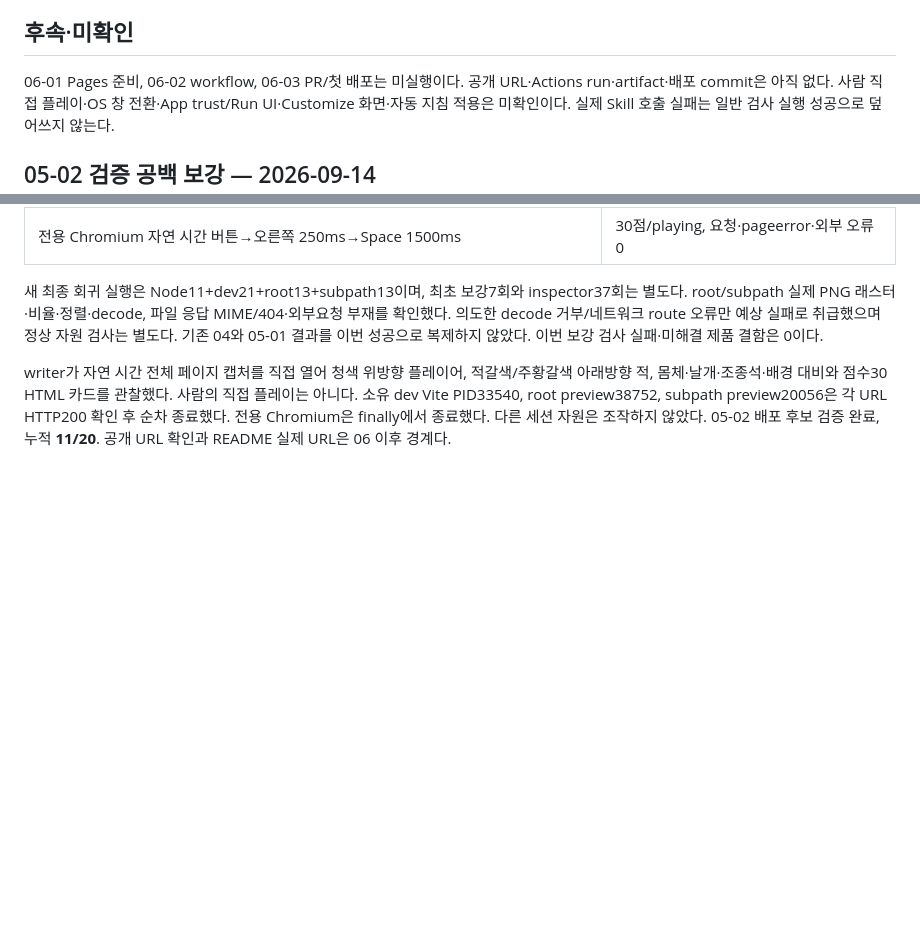
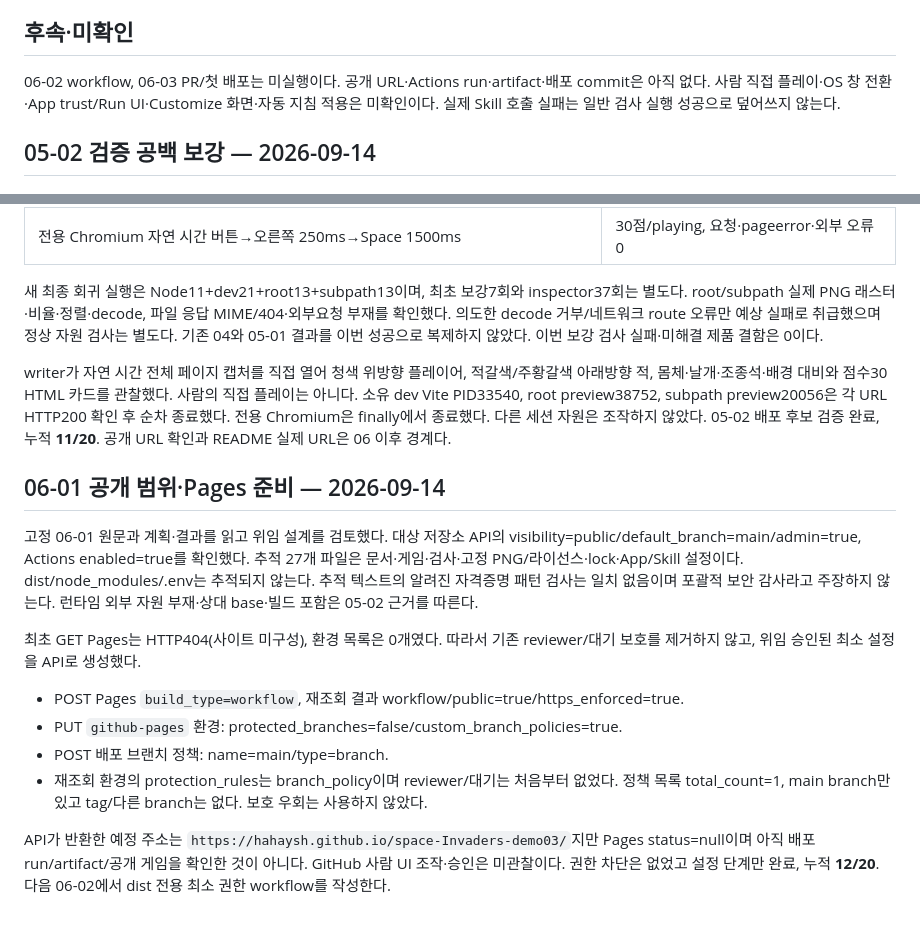
Before and after one commit to hahaysh/space-Invaders-demo03, a Markdown page: TEST_RESULTS.md, 2 parts joined by grey strips. GitHub-like rendering; blank space fills up the shorter version.

Commit message:
06-01 공개 범위와 main 전용 Pages 환경 준비 확인
Co-authored-by: Copilot App <223556219+Copilot@users.noreply.github.com>

```diff
--- a/TEST_RESULTS.md
+++ b/TEST_RESULTS.md
@@ -79,7 +79,7 @@ inspector 시작/종료 HEAD 동일, 추적파일·staged diff·status 모두 cl
 
 ## 후속·미확인
 
-06-01 Pages 준비, 06-02 workflow, 06-03 PR/첫 배포는 미실행이다.
+06-02 workflow, 06-03 PR/첫 배포는 미실행이다.
 공개 URL·Actions run·artifact·배포 commit은 아직 없다.
 사람 직접 플레이·OS 창 전환·App trust/Run UI·Customize 화면·자동 지침 적용은 미확인이다.
 실제 Skill 호출 실패는 일반 검사 실행 성공으로 덮어쓰지 않는다.
@@ -117,3 +117,25 @@ writer가 자연 시간 전체 페이지 캡처를 직접 열어 청색 위방
 소유 dev Vite PID33540, root preview38752, subpath preview20056은 각 URL HTTP200 확인 후
 순차 종료했다. 전용 Chromium은 finally에서 종료했다. 다른 세션 자원은 조작하지 않았다.
 05-02 배포 후보 검증 완료, 누적 **11/20**. 공개 URL 확인과 README 실제 URL은 06 이후 경계다.
+
+## 06-01 공개 범위·Pages 준비 — 2026-09-14
+
+고정 06-01 원문과 계획·결과를 읽고 위임 설계를 검토했다.
+대상 저장소 API의 visibility=public/default_branch=main/admin=true, Actions enabled=true를 확인했다.
+추적 27개 파일은 문서·게임·검사·고정 PNG/라이선스·lock·App/Skill 설정이다.
+dist/node_modules/.env는 추적되지 않는다. 추적 텍스트의 알려진 자격증명 패턴 검사는 일치 없음이며
+포괄적 보안 감사라고 주장하지 않는다. 런타임 외부 자원 부재·상대 base·빌드 포함은 05-02 근거를 따른다.
+
+최초 GET Pages는 HTTP404(사이트 미구성), 환경 목록은 0개였다.
+따라서 기존 reviewer/대기 보호를 제거하지 않고, 위임 승인된 최소 설정을 API로 생성했다.
+
+- POST Pages `build_type=workflow`, 재조회 결과 workflow/public=true/https_enforced=true.
+- PUT `github-pages` 환경: protected_branches=false/custom_branch_policies=true.
+- POST 배포 브랜치 정책: name=main/type=branch.
+- 재조회 환경의 protection_rules는 branch_policy이며 reviewer/대기는 처음부터 없었다.
+  정책 목록 total_count=1, main branch만 있고 tag/다른 branch는 없다. 보호 우회는 사용하지 않았다.
+
+API가 반환한 예정 주소는 `https://hahaysh.github.io/space-Invaders-demo03/`지만
+Pages status=null이며 아직 배포 run/artifact/공개 게임을 확인한 것이 아니다.
+GitHub 사람 UI 조작·승인은 미관찰이다. 권한 차단은 없었고 설정 단계만 완료, 누적 **12/20**.
+다음 06-02에서 dist 전용 최소 권한 workflow를 작성한다.
```
Also changed, not shown: IMPLEMENTATION_PLAN.md (+2 -2 lines).
